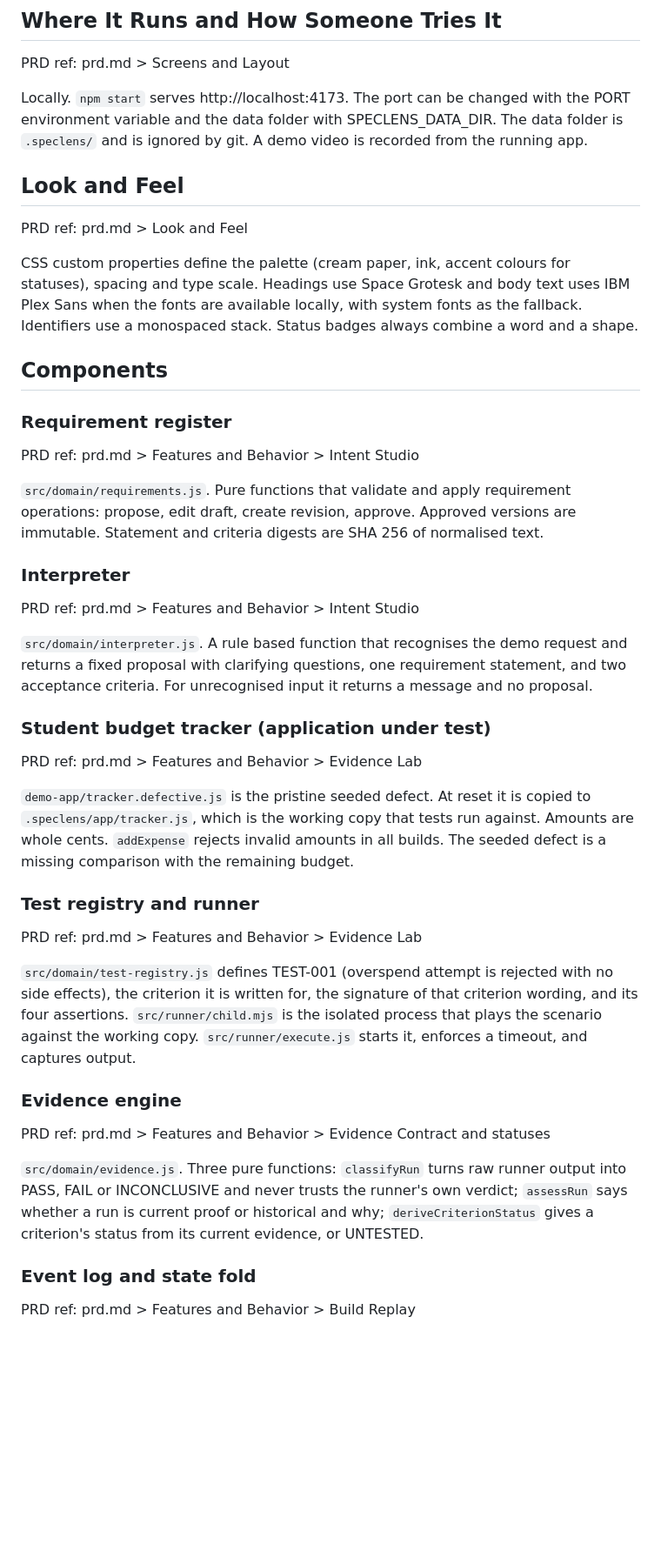
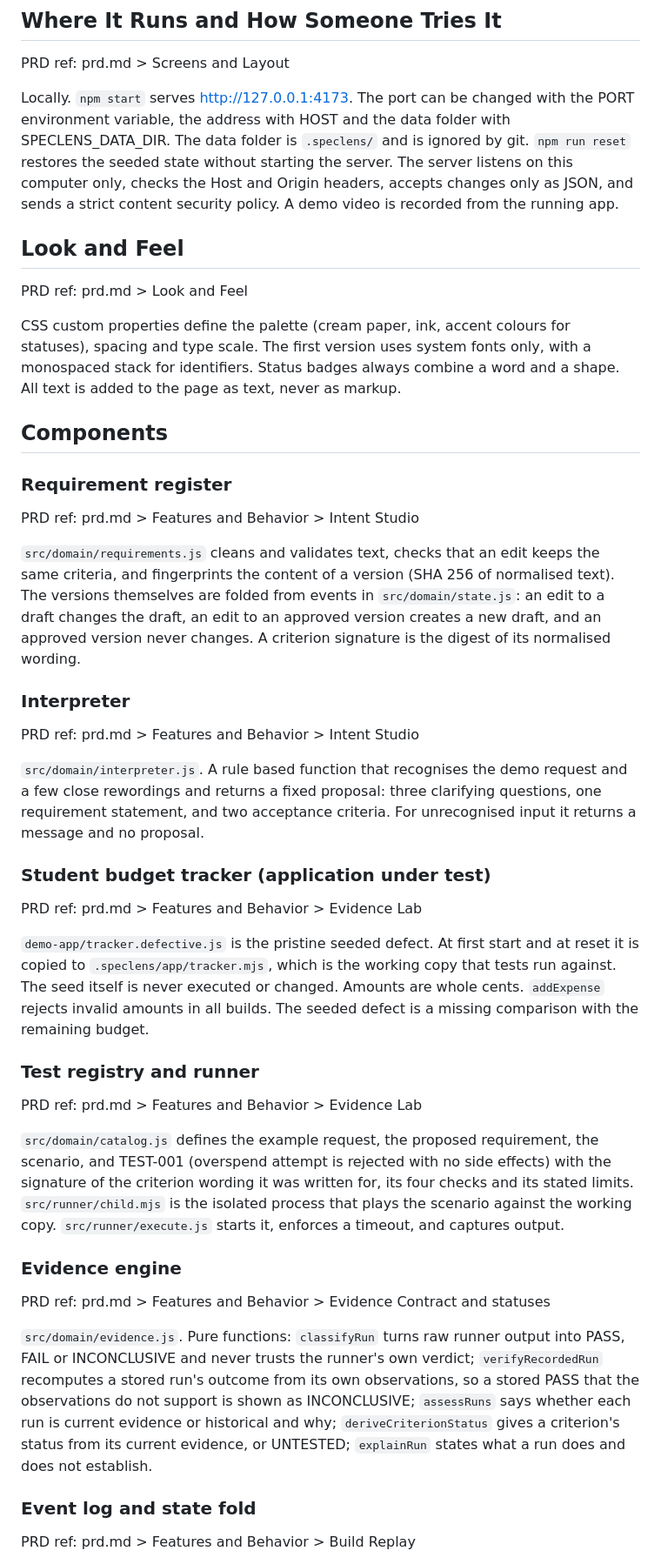
Before and after one commit to hudasol/SpecLens, a Markdown page: devpost/spec.md, the part around one of its changes. Shown at 87% size. Drawn GitHub-style; blank space fills up the shorter version.

```diff
--- a/devpost/spec.md
+++ b/devpost/spec.md
@@ -41,13 +41,13 @@ Why: a project that starts with `npm start` on a clean checkout and has nothing
 
 PRD ref: prd.md > Screens and Layout
 
-Locally. `npm start` serves http://localhost:4173. The port can be changed with the PORT environment variable and the data folder with SPECLENS_DATA_DIR. The data folder is `.speclens/` and is ignored by git. A demo video is recorded from the running app.
+Locally. `npm start` serves http://127.0.0.1:4173. The port can be changed with the PORT environment variable, the address with HOST and the data folder with SPECLENS_DATA_DIR. The data folder is `.speclens/` and is ignored by git. `npm run reset` restores the seeded state without starting the server. The server listens on this computer only, checks the Host and Origin headers, accepts changes only as JSON, and sends a strict content security policy. A demo video is recorded from the running app.
 
 ## Look and Feel
 
 PRD ref: prd.md > Look and Feel
 
-CSS custom properties define the palette (cream paper, ink, accent colours for statuses), spacing and type scale. Headings use Space Grotesk and body text uses IBM Plex Sans when the fonts are available locally, with system fonts as the fallback. Identifiers use a monospaced stack. Status badges always combine a word and a shape.
+CSS custom properties define the palette (cream paper, ink, accent colours for statuses), spacing and type scale. The first version uses system fonts only, with a monospaced stack for identifiers. Status badges always combine a word and a shape. All text is added to the page as text, never as markup.
 
 ## Components
 
@@ -55,31 +55,31 @@ CSS custom properties define the palette (cream paper, ink, accent colours for s
 
 PRD ref: prd.md > Features and Behavior > Intent Studio
 
-`src/domain/requirements.js`. Pure functions that validate and apply requirement operations: propose, edit draft, create revision, approve. Approved versions are immutable. Statement and criteria digests are SHA 256 of normalised text.
+`src/domain/requirements.js` cleans and validates text, checks that an edit keeps the same criteria, and fingerprints the content of a version (SHA 256 of normalised text). The versions themselves are folded from events in `src/domain/state.js`: an edit to a draft changes the draft, an edit to an approved version creates a new draft, and an approved version never changes. A criterion signature is the digest of its normalised wording.
 
 ### Interpreter
 
 PRD ref: prd.md > Features and Behavior > Intent Studio
 
-`src/domain/interpreter.js`. A rule based function that recognises the demo request and returns a fixed proposal with clarifying questions, one requirement statement, and two acceptance criteria. For unrecognised input it returns a message and no proposal.
+`src/domain/interpreter.js`. A rule based function that recognises the demo request and a few close rewordings and returns a fixed proposal: three clarifying questions, one requirement statement, and two acceptance criteria. For unrecognised input it returns a message and no proposal.
 
 ### Student budget tracker (application under test)
 
 PRD ref: prd.md > Features and Behavior > Evidence Lab
 
-`demo-app/tracker.defective.js` is the pristine seeded defect. At reset it is copied to `.speclens/app/tracker.js`, which is the working copy that tests run against. Amounts are whole cents. `addExpense` rejects invalid amounts in all builds. The seeded defect is a missing comparison with the remaining budget.
+`demo-app/tracker.defective.js` is the pristine seeded defect. At first start and at reset it is copied to `.speclens/app/tracker.mjs`, which is the working copy that tests run against. The seed itself is never executed or changed. Amounts are whole cents. `addExpense` rejects invalid amounts in all builds. The seeded defect is a missing comparison with the remaining budget.
 
 ### Test registry and runner
 
 PRD ref: prd.md > Features and Behavior > Evidence Lab
 
-`src/domain/test-registry.js` defines TEST-001 (overspend attempt is rejected with no side effects), the criterion it is written for, the signature of that criterion wording, and its four assertions. `src/runner/child.mjs` is the isolated process that plays the scenario against the working copy. `src/runner/execute.js` starts it, enforces a timeout, and captures output.
+`src/domain/catalog.js` defines the example request, the proposed requirement, the scenario, and TEST-001 (overspend attempt is rejected with no side effects) with the signature of the criterion wording it was written for, its four checks and its stated limits. `src/runner/child.mjs` is the isolated process that plays the scenario against the working copy. `src/runner/execute.js` starts it, enforces a timeout, and captures output.
 
 ### Evidence engine
 
 PRD ref: prd.md > Features and Behavior > Evidence Contract and statuses
 
-`src/domain/evidence.js`. Three pure functions: `classifyRun` turns raw runner output into PASS, FAIL or INCONCLUSIVE and never trusts the runner's own verdict; `assessRun` says whether a run is current proof or historical and why; `deriveCriterionStatus` gives a criterion's status from its current evidence, or UNTESTED.
+`src/domain/evidence.js`. Pure functions: `classifyRun` turns raw runner output into PASS, FAIL or INCONCLUSIVE and never trusts the runner's own verdict; `verifyRecordedRun` recomputes a stored run's outcome from its own observations, so a stored PASS that the observations do not support is shown as INCONCLUSIVE; `assessRuns` says whether each run is current evidence or historical and why; `deriveCriterionStatus` gives a criterion's status from its current evidence, or UNTESTED; `explainRun` states what a run does and does not establish.
 
 ### Event log and state fold
 
```
Also changed, not shown: other parts of devpost/spec.md (+22 -17 lines), devpost/prd.md (+43 -39 lines).
